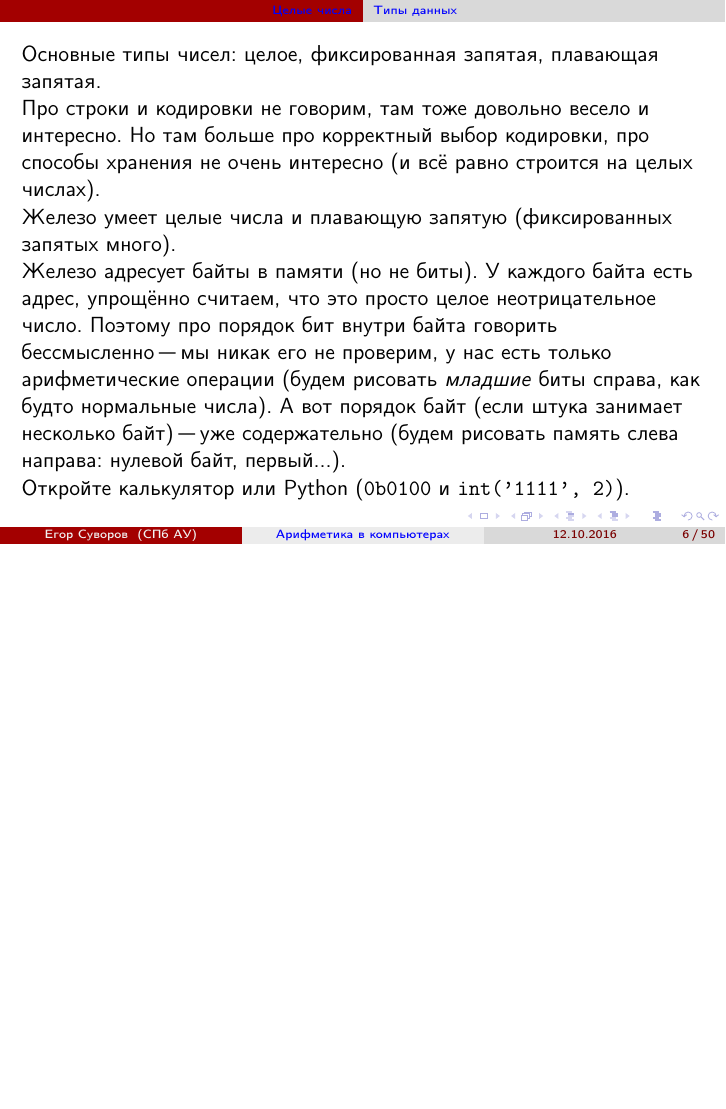
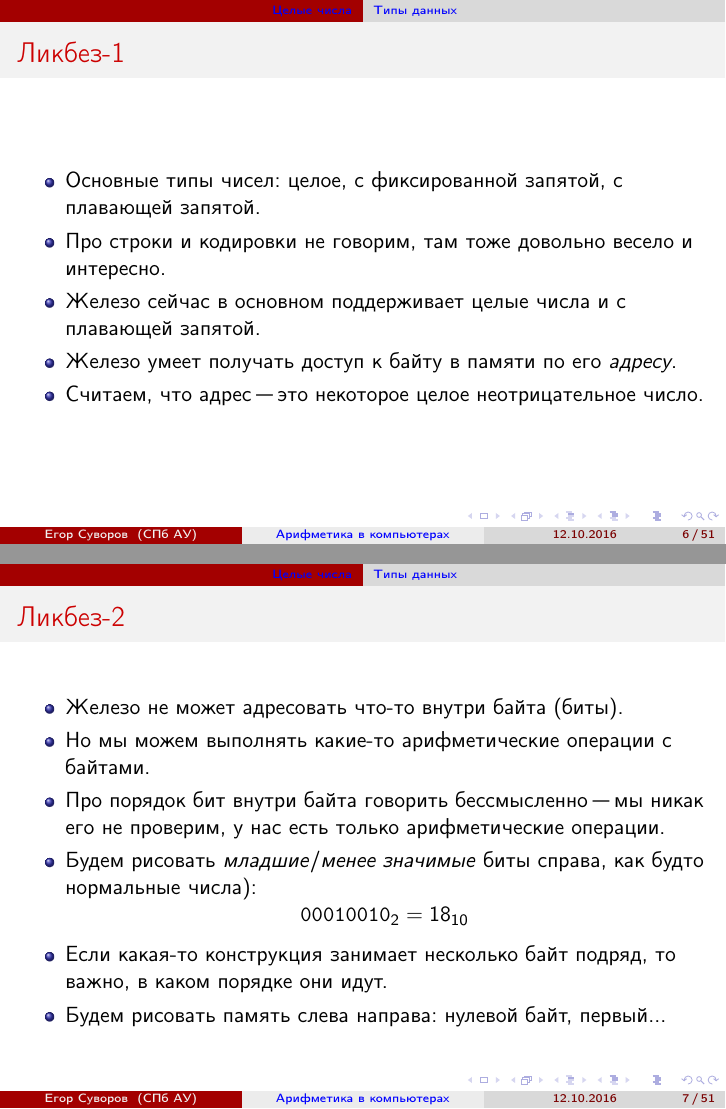
Before and after one commit to yeputons/fall-2016-paradigms, LaTeX slides (161012/161012b.tex, which reads 161012/01-int-01-intro.tex): page 23 of 75 before the commit and pages 23 and 24 of 76 after it, the two joined at a grey line, the shorter picture padded with empty space. Compiled offline with pdfLaTeX.

Commit message:
161012: finalize 01-int-01-intro

```diff
--- a/161012/01-int-01-intro.tex
+++ b/161012/01-int-01-intro.tex
@@ -41,19 +44,30 @@
 	некотором смысле много (\t{0xC3}, 195, \t{ret}).
 \end{frame}
 
-\begin{frame}
-	Основные типы чисел: целое, фиксированная запятая, плавающая запятая.
+\begin{frame}{Ликбез-1}
+	\begin{itemize}
+		\item Основные типы чисел: целое, с фиксированной запятой, с плавающей запятой.
+		\item Про строки и кодировки не говорим, там тоже довольно весело и интересно.
+		\item Железо сейчас в основном поддерживает целые числа и с плавающей запятой.
+		\item Железо умеет получать доступ к байту в памяти по его \textit{адресу}.
+		\item Считаем, что адрес "--- это некоторое целое неотрицательное число.
+	\end{itemize}
+\end{frame}
 
-	Про строки и кодировки не говорим, там тоже довольно весело и интересно.
-	Но там больше про корректный выбор кодировки, про способы хранения не очень интересно
-	(и всё равно строится на целых числах).
-
-	Железо умеет целые числа и плавающую запятую (фиксированных запятых много).
-
-	Железо адресует байты в памяти (но не биты).
-	У каждого байта есть адрес, упрощённо считаем, что это просто целое неотрицательное число.
-	Поэтому про порядок бит внутри байта говорить бессмысленно "--- мы никак его не проверим, у нас есть только арифметические операции (будем рисовать \textit{младшие} биты справа, как будто нормальные числа).
-	А вот порядок байт (если штука занимает несколько байт) "--- уже содержательно (будем рисовать память слева направа: нулевой байт, первый...).
-
-	Откройте калькулятор или Python (\t{0b0100} и \t{int('1111', 2)}).
+\begin{frame}{Ликбез-2}
+	\begin{itemize}
+		\item
+			Железо не может адресовать что-то внутри байта (биты).
+		\item
+			Но мы можем выполнять какие-то арифметические операции с байтами.
+		\item
+			Про порядок бит внутри байта говорить бессмысленно "--- мы никак его не проверим, у нас есть только арифметические операции.
+		\item
+			Будем рисовать \textit{младшие}/\textit{менее значимые} биты справа, как будто нормальные числа):
+			\[ \t{0001 0010}_2 = 18_{10} \]
+		\item
+			Если какая-то конструкция занимает несколько байт подряд, то важно, в каком порядке они идут.
+		\item
+			Будем рисовать память слева направа: нулевой байт, первый...
+	\end{itemize}
 \end{frame}
```
Also changed, not shown: 161012/01-int-01-intro.tex (11 more changed lines).
